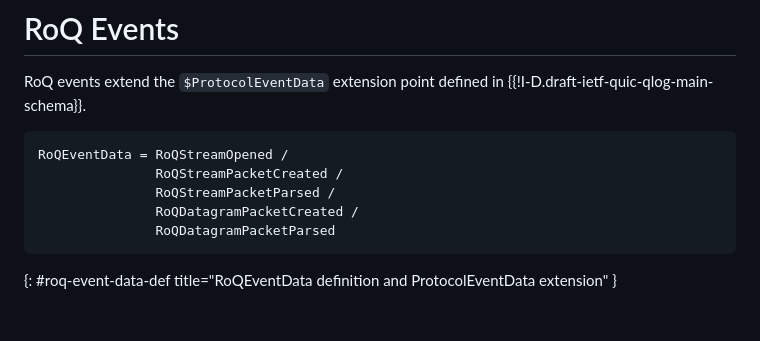
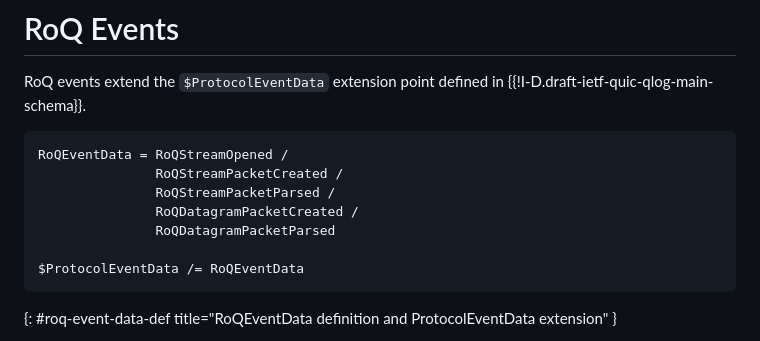
Before and after one commit to mengelbart/draft-engelbart-qlog-roq-events, a Markdown page: draft-engelbart-qlog-roq-events.md, the part around the change. Drawn GitHub-style; blank space fills up the shorter version.

Commit message:
Add missing protocol event data extension

```diff
--- a/draft-engelbart-qlog-roq-events.md
+++ b/draft-engelbart-qlog-roq-events.md
@@ -125,6 +125,8 @@ RoQEventData = RoQStreamOpened /
                RoQStreamPacketParsed /
                RoQDatagramPacketCreated /
                RoQDatagramPacketParsed
+
+$ProtocolEventData /= RoQEventData
 ~~~
 {: #roq-event-data-def title="RoQEventData definition and ProtocolEventData extension" }
 
```
